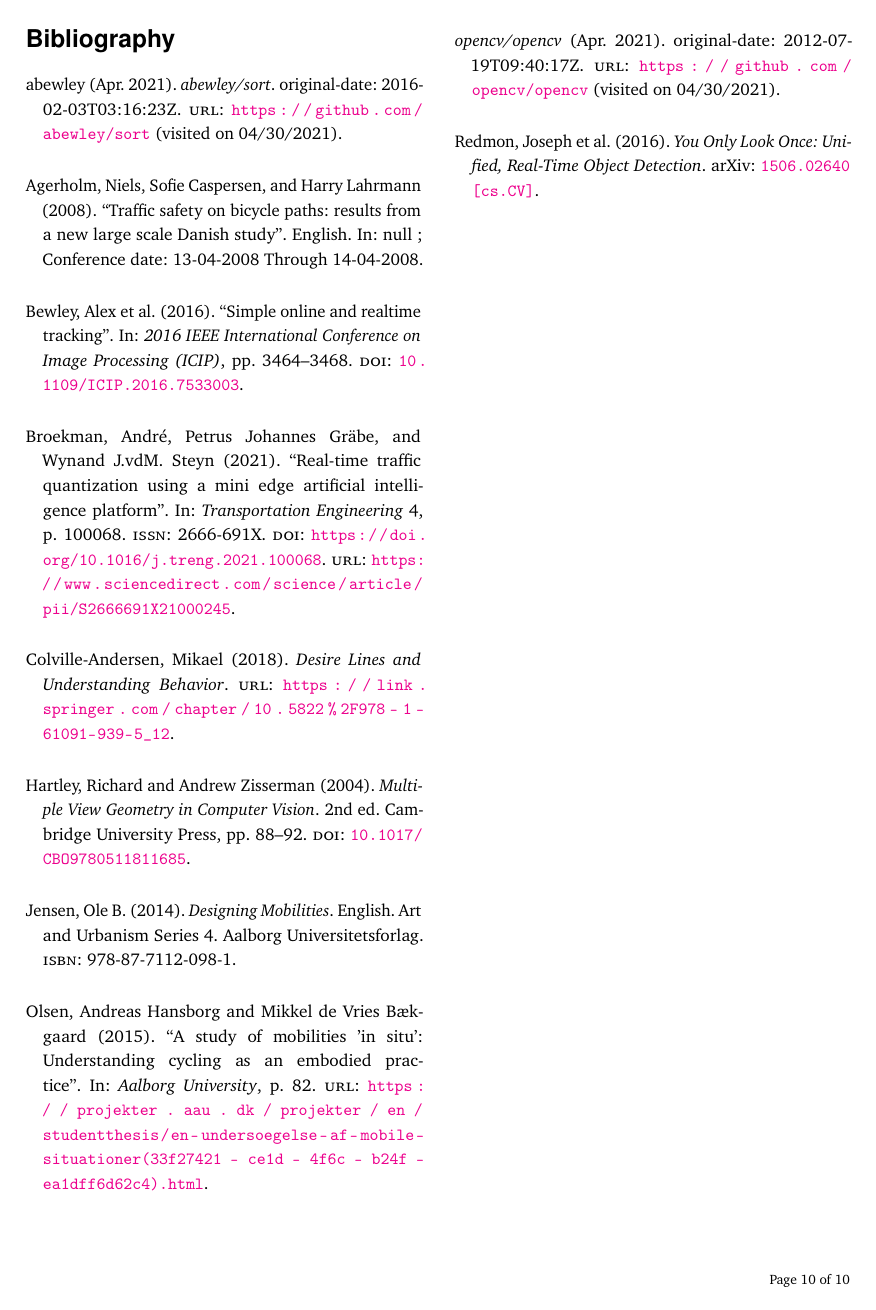
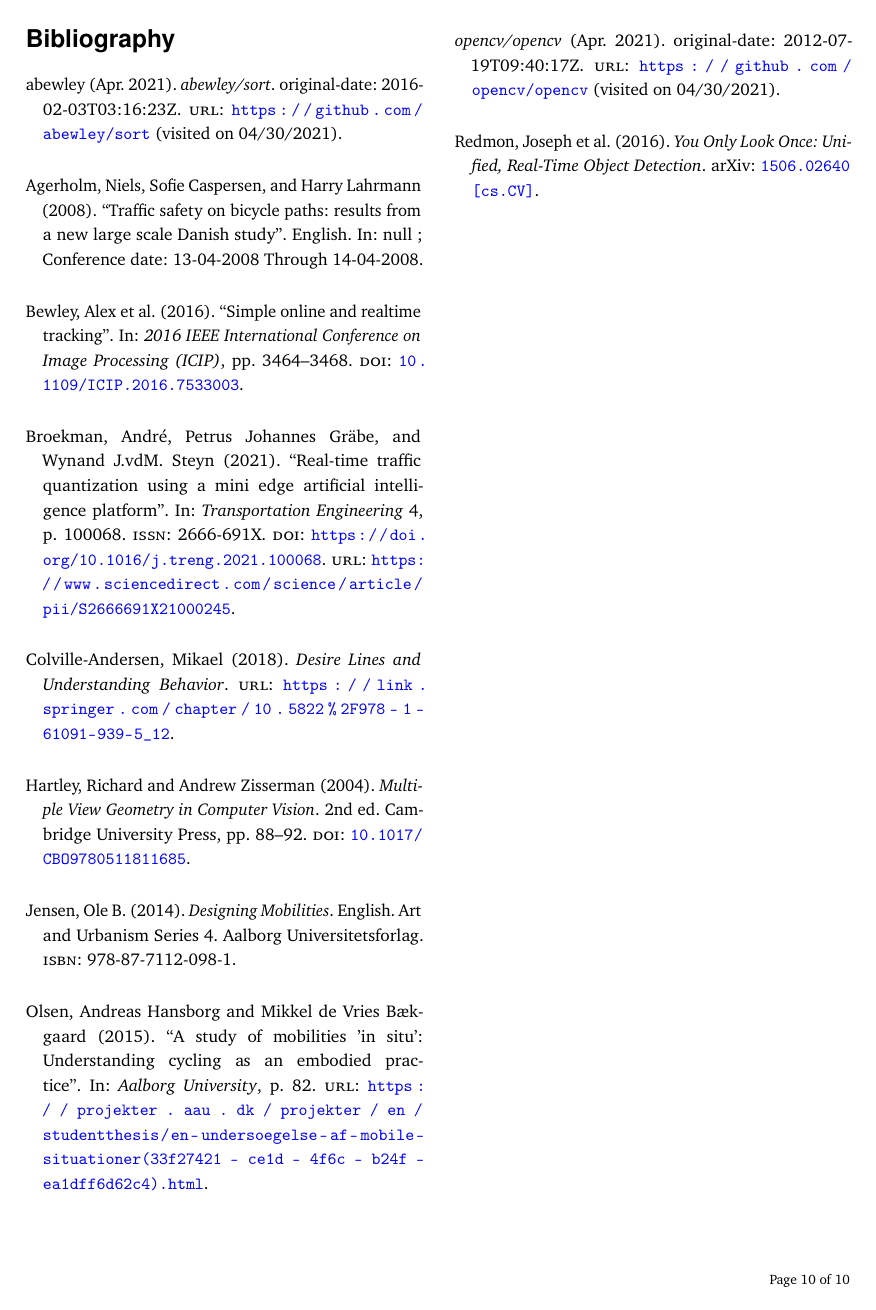
Before and after one commit to edibegovic/cyclist-behaviourCPH-2021, a LaTeX paper (report/report.tex, which reads report/structure.tex): page 10 of 10. Compiled offline with pdfLaTeX.

Commit message:
Change color of links

```diff
--- a/report/structure.tex
+++ b/report/structure.tex
@@ -41,7 +41,11 @@
 \usepackage{sectsty} % Enables custom section titles
 \allsectionsfont{\usefont{OT1}{phv}{b}{n}} % Change the font of all section commands (Helvetica)
 
-\usepackage[hidelinks,colorlinks=true,linkcolor=black,citecolor=blue]{hyperref}
+\usepackage[hidelinks,
+			colorlinks=true,
+			linkcolor=black,
+			citecolor=blue,
+			urlcolor=blue]{hyperref}
 
 \usepackage{graphicx}
 \graphicspath{ {./img/} }
```
